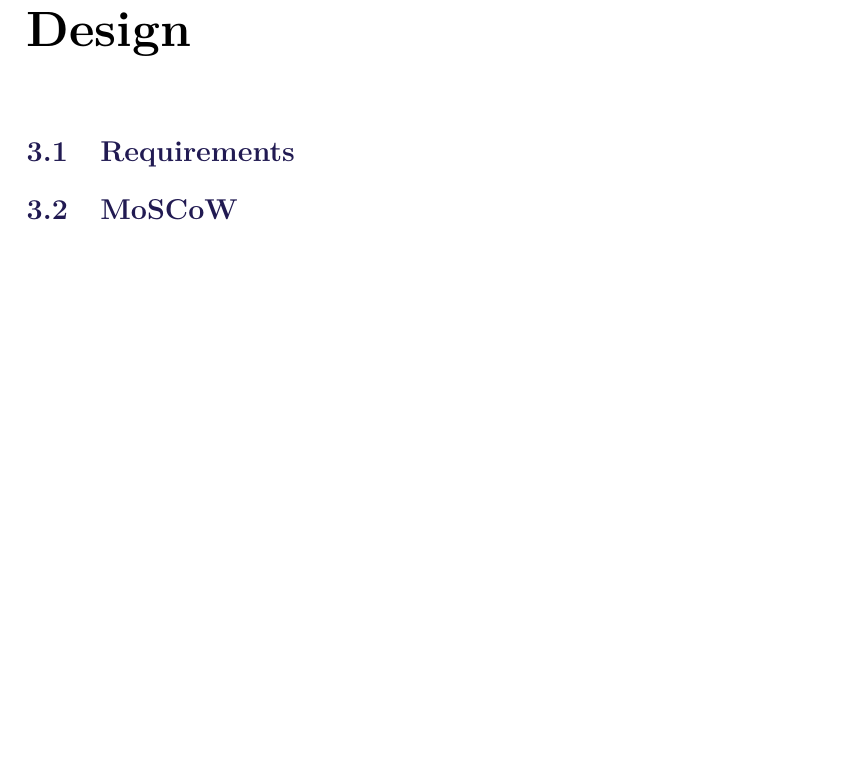
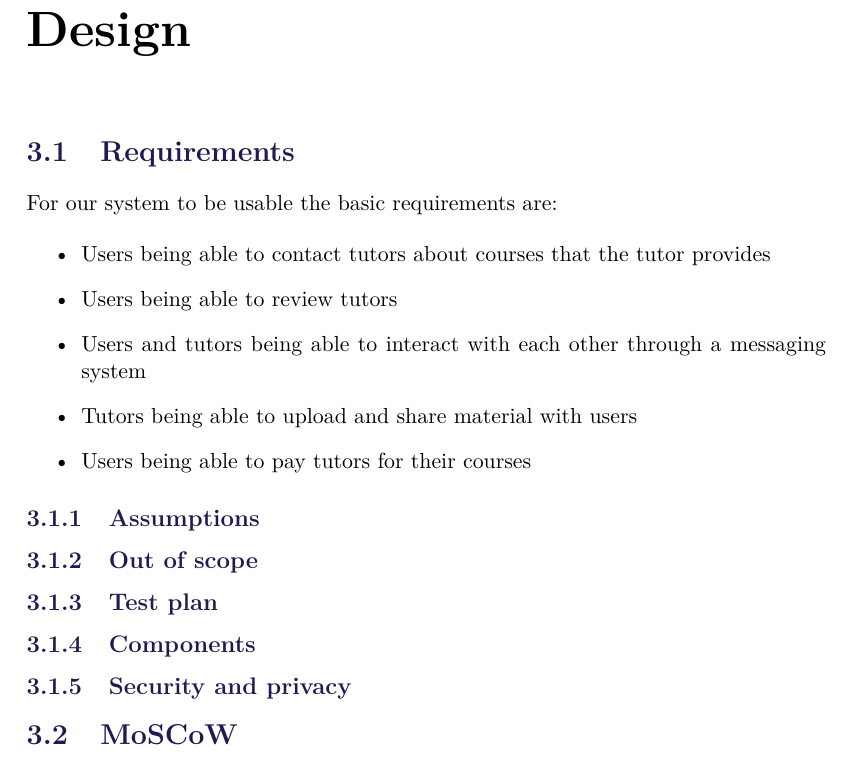
Before and after one commit to SW705E19/report, a LaTeX thesis (master.tex, which reads sections/design/requirements.tex): part of page 19 of 35, cut so that both start at the same text, the shorter picture padded with empty space. Compiled offline with pdfLaTeX.

Commit message:
requirements

```diff
--- a/sections/design/requirements.tex
+++ b/sections/design/requirements.tex
@@ -1 +1,20 @@
 \section{Requirements}
+For our system to be usable the basic requirements are:
+
+\begin{itemize}
+    \item Users being able to contact tutors about courses that the tutor provides
+    \item Users being able to review tutors
+    \item Users and tutors being able to interact with each other through a messaging system
+    \item Tutors being able to upload and share material with users
+    \item Users being able to pay tutors for their courses
+\end{itemize}
+
+\subsection{Assumptions}
+
+\subsection{Out of scope}
+
+\subsection{Test plan}
+
+\subsection{Components}
+
+\subsection{Security and privacy}
```
Also changed, not shown: sections/problem-analysis/existing-solutions.tex (line endings or trailing spaces).
